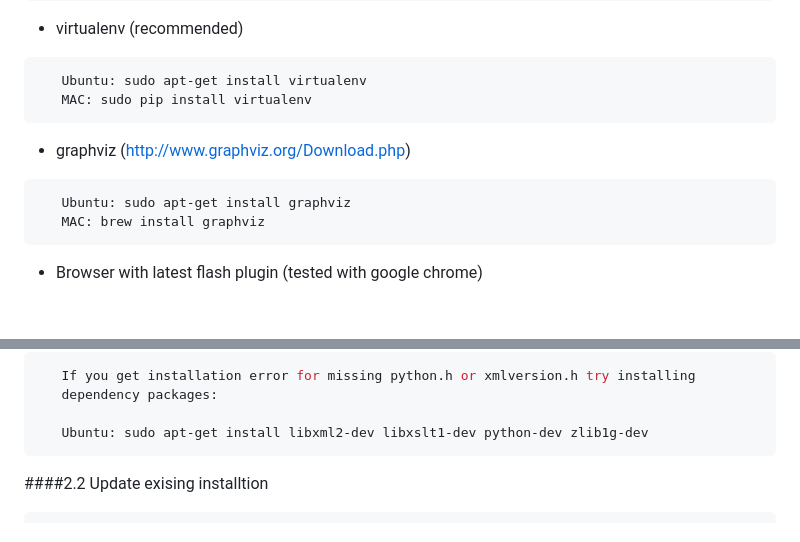
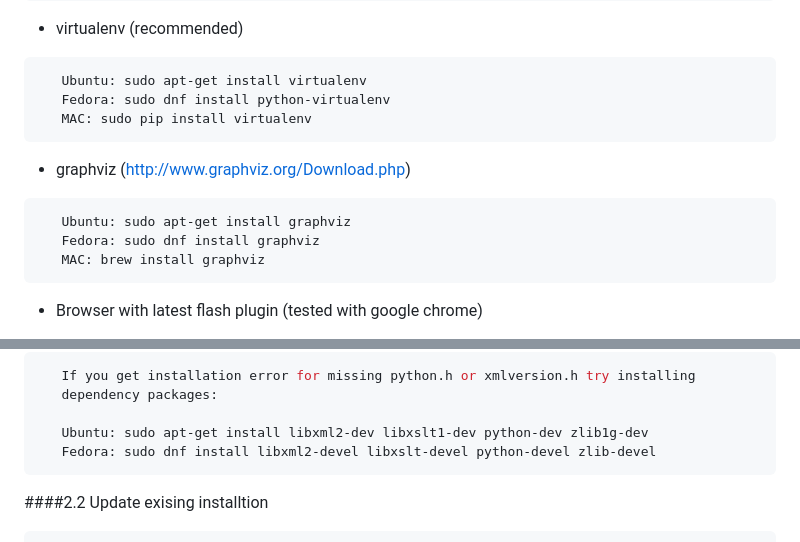
Before and after one commit to DanielesMiller/Romenics, a Markdown page: README.md, 2 parts joined by grey strips. Drawn GitHub-style; blank space fills up the shorter version.

Commit message:
Adding dependency package names for Fedora

````diff
--- a/README.md
+++ b/README.md
@@ -53,11 +53,13 @@ limitations under the License.
    - virtualenv (recommended)
 ```bash
    Ubuntu: sudo apt-get install virtualenv
+   Fedora: sudo dnf install python-virtualenv
    MAC: sudo pip install virtualenv
 ```
    - graphviz (http://www.graphviz.org/Download.php)
 ```bash
    Ubuntu: sudo apt-get install graphviz
+   Fedora: sudo dnf install graphviz
    MAC: brew install graphviz
 ```
    - Browser with latest flash plugin (tested with google chrome)
@@ -76,6 +78,7 @@ limitations under the License.
    dependency packages:
 
    Ubuntu: sudo apt-get install libxml2-dev libxslt1-dev python-dev zlib1g-dev
+   Fedora: sudo dnf install libxml2-devel libxslt-devel python-devel zlib-devel
 ```
 ####2.2 Update exising installtion
 
````
